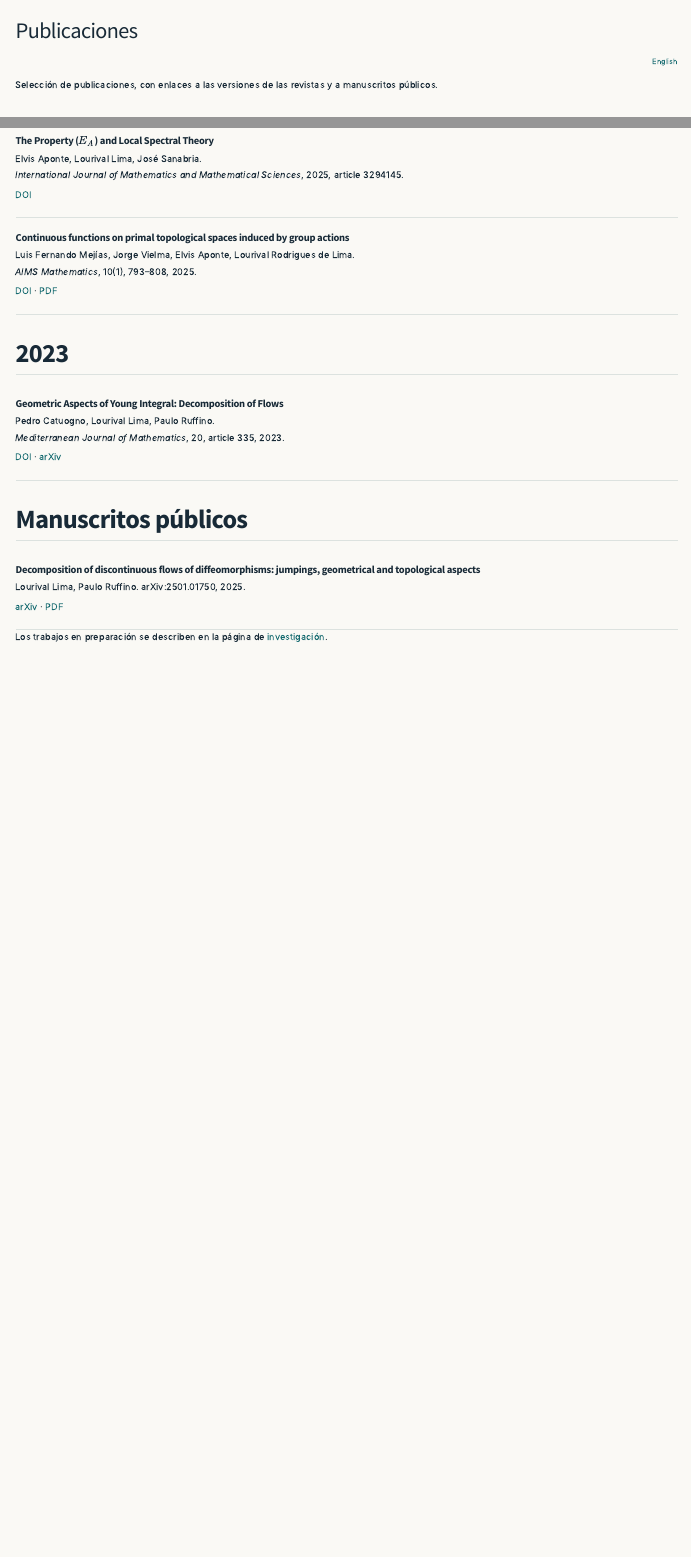
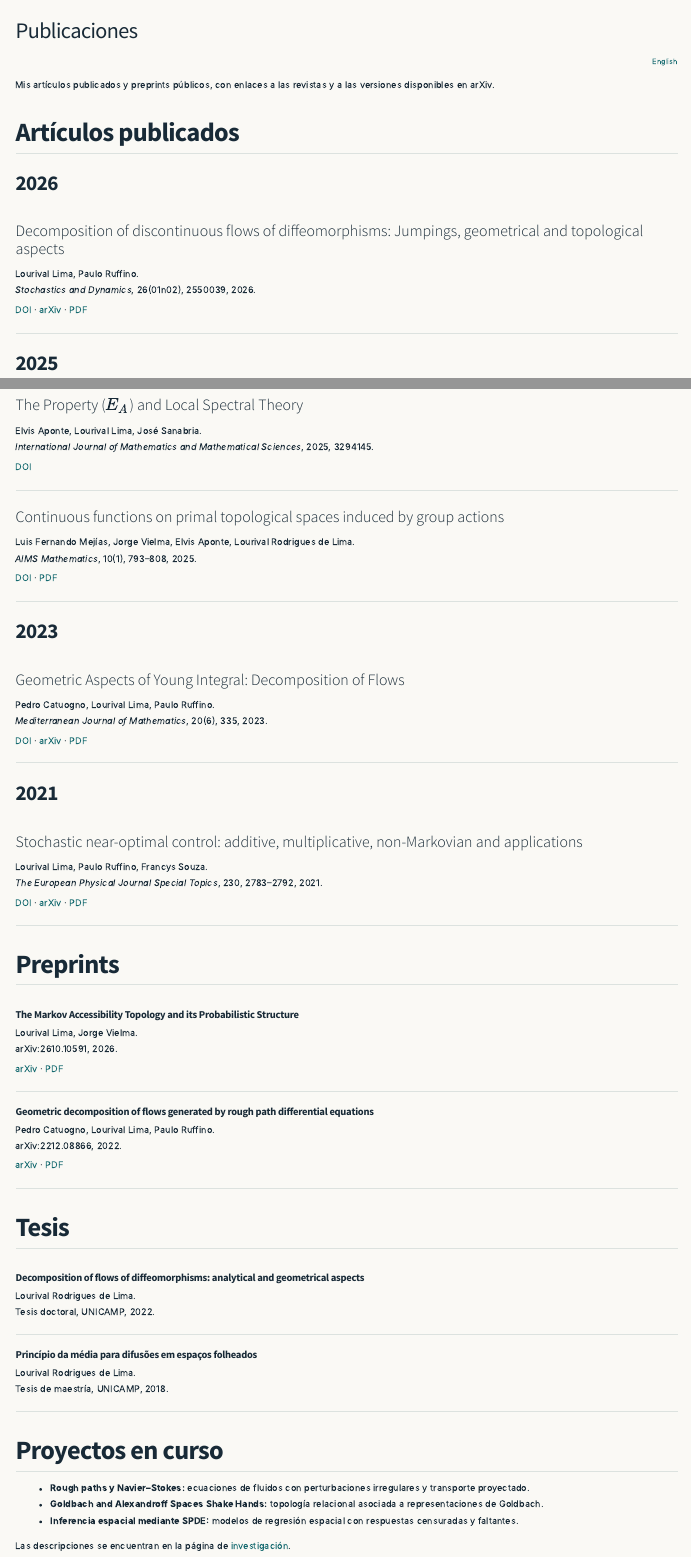
Before and after one commit to lourivalrodrigues/lourivalrodrigues.github.io, a Quarto document (es/publications.qmd): the page in a window 1100 px wide, from its top, and a second part further down, joined at a grey line. Rendered offline with R 4.5, knitr and Pandoc in place of Quarto, with nearby package versions; menus at the side of the page are left out.

Commit message:
Update publications and research

```diff
--- a/es/publications.qmd
+++ b/es/publications.qmd
@@ -1,51 +1,105 @@
 ---
 title: Publicaciones
 toc: true
-description: Sitio académico de Lourival Rodrigues de Lima.
+description: Publicaciones, preprints y proyectos de Lourival Rodrigues de Lima.
 ---
 
 ::: {.language-link}
 [English](../publications.html)
 :::
 
+Mis artículos publicados y preprints públicos, con enlaces a las revistas y a las versiones disponibles en arXiv.
 
-Selección de publicaciones, con enlaces a las versiones de las revistas y a manuscritos públicos.
+## Artículos publicados
 
-## 2025
+### 2026
 
 ::: {.publication}
-### The Property ($E_A$) and Local Spectral Theory
+#### Decomposition of discontinuous flows of diffeomorphisms: Jumpings, geometrical and topological aspects
+Lourival Lima, Paulo Ruffino.
+*Stochastics and Dynamics*, 26(01n02), 2550039, 2026.
+
+[DOI](https://doi.org/10.1142/S021949372550039X) · [arXiv](https://arxiv.org/abs/2501.01750) · [PDF](https://arxiv.org/pdf/2501.01750)
+:::
+
+### 2025
+
+::: {.publication}
+#### The Property ($E_A$) and Local Spectral Theory
 Elvis Aponte, Lourival Lima, José Sanabria.
-*International Journal of Mathematics and Mathematical Sciences*, 2025, article 3294145.
+*International Journal of Mathematics and Mathematical Sciences*, 2025, 3294145.
 
 [DOI](https://doi.org/10.1155/ijmm/3294145)
 :::
 
 ::: {.publication}
-### Continuous functions on primal topological spaces induced by group actions
+#### Continuous functions on primal topological spaces induced by group actions
 Luis Fernando Mejías, Jorge Vielma, Elvis Aponte, Lourival Rodrigues de Lima.
 *AIMS Mathematics*, 10(1), 793–808, 2025.
 
 [DOI](https://doi.org/10.3934/math.2025037) · [PDF](https://www.aimspress.com/aimspress-data/math/2025/1/PDF/math-10-01-037.pdf)
 :::
 
-## 2023
+### 2023
 
 ::: {.publication}
-### Geometric Aspects of Young Integral: Decomposition of Flows
+#### Geometric Aspects of Young Integral: Decomposition of Flows
 Pedro Catuogno, Lourival Lima, Paulo Ruffino.
-*Mediterranean Journal of Mathematics*, 20, article 335, 2023.
+*Mediterranean Journal of Mathematics*, 20(6), 335, 2023.
 
-[DOI](https://doi.org/10.1007/s00009-023-02539-3) · [arXiv](https://arxiv.org/abs/2204.03527)
+[DOI](https://doi.org/10.1007/s00009-023-02539-3) · [arXiv](https://arxiv.org/abs/2204.03527) · [PDF](https://arxiv.org/pdf/2204.03527)
 :::
 
-## Manuscritos públicos
+### 2021
 
 ::: {.publication}
-### Decomposition of discontinuous flows of diffeomorphisms: jumpings, geometrical and topological aspects
-Lourival Lima, Paulo Ruffino. arXiv:2501.01750, 2025.
+#### Stochastic near-optimal control: additive, multiplicative, non-Markovian and applications
+Lourival Lima, Paulo Ruffino, Francys Souza.
+*The European Physical Journal Special Topics*, 230, 2783–2792, 2021.
 
-[arXiv](https://arxiv.org/abs/2501.01750) · [PDF](https://arxiv.org/pdf/2501.01750)
+[DOI](https://doi.org/10.1140/epjs/s11734-021-00185-y) · [arXiv](https://arxiv.org/abs/2012.03081) · [PDF](https://arxiv.org/pdf/2012.03081)
 :::
 
-Los trabajos en preparación se describen en la página de [investigación](research.qmd).
+## Preprints
+
+::: {.publication}
+### The Markov Accessibility Topology and its Probabilistic Structure
+Lourival Lima, Jorge Vielma.
+arXiv:2610.10591, 2026.
+
+[arXiv](https://arxiv.org/abs/2610.10591) · [PDF](https://arxiv.org/pdf/2610.10591)
+:::
+
+::: {.publication}
+### Geometric decomposition of flows generated by rough path differential equations
+Pedro Catuogno, Lourival Lima, Paulo Ruffino.
+arXiv:2212.08866, 2022.
+
+[arXiv](https://arxiv.org/abs/2212.08866) · [PDF](https://arxiv.org/pdf/2212.08866)
+:::
+
+## Tesis
+
+::: {.publication}
+### Decomposition of flows of diffeomorphisms: analytical and geometrical aspects
+Lourival Rodrigues de Lima.
+Tesis doctoral, UNICAMP, 2022.
+
+
+:::
+
+::: {.publication}
+### Princípio da média para difusões em espaços folheados
+Lourival Rodrigues de Lima.
+Tesis de maestría, UNICAMP, 2018.
+
+
+:::
+
+## Proyectos en curso
+
+- **Rough paths y Navier–Stokes:** ecuaciones de fluidos con perturbaciones irregulares y transporte proyectado.
+- **Goldbach and Alexandroff Spaces Shake Hands:** topología relacional asociada a representaciones de Goldbach.
+- **Inferencia espacial mediante SPDE:** modelos de regresión espacial con respuestas censuradas y faltantes.
+
+Las descripciones se encuentran en la página de [investigación](research.qmd).
--- a/es/research.qmd
+++ b/es/research.qmd
@@ -24,2 +23,3 @@ Estos temas corresponden a trabajos en preparación. Sus manuscritos se incorpor
 
 ### Rough paths y Navier–Stokes
+Estudio de las ecuaciones de Navier–Stokes con perturbaciones de transporte irregulares. El proyecto se centra en el transporte proyectado y en las propiedades analíticas y geométricas de la dinámica resultante. El manuscrito se encuentra en preparación.
@@ -27,6 +26,18 @@ Estudio de ecuaciones de fluidos bajo perturbaciones irregulares, con énfasis e
 
-### Topología de Markov
-Trabajo sobre estructuras topológicas asociadas a relaciones y construcciones de tipo Markov.
+### Goldbach and Alexandroff Spaces Shake Hands
+Estudio de una topología relacional de Alexandroff sobre los enteros pares, construida a partir de representaciones de Goldbach. El objetivo es formular y estudiar caracterizaciones topológicas de la conjetura fuerte de Goldbach mediante accesibilidad, clausuras y propiedades de conexión y compacidad. El trabajo se encuentra en preparación.
 
-### Goldbach y espacios de Alexandroff
-Investigación de construcciones relacionales y espacios de Alexandroff asociados a representaciones de Goldbach.
+### Inferencia espacial mediante SPDE
+**Likelihood-based inference for spatial data with censored and missing responses via SPDE approach**
+
+Desarrollo de una metodología de máxima verosimilitud para regresión espacial con respuestas censuradas y faltantes. El enfoque utiliza una representación SPDE del campo gaussiano latente y una aproximación mediante un campo aleatorio de Markov gaussiano. La estimación combina un algoritmo EM de aproximación estocástica con operaciones de matrices dispersas. El proyecto incluye estudios de simulación y una aplicación a datos de carbono orgánico del suelo.
+
+### Topología de accesibilidad de Markov
+**The Markov Accessibility Topology and its Probabilistic Structure**, con Jorge Vielma.
+
+Estudio de una topología de Alexandroff asociada al operador de transición de una cadena de Markov en tiempo discreto. El trabajo relaciona accesibilidad probabilística, conjuntos absorbentes, irreducibilidad y el cociente de comunicación.
+
+El preprint ya está disponible: [arXiv:2610.10591](https://arxiv.org/abs/2610.10591).
+
+## Artículos y preprints
+Consulta la lista de [publicaciones](publications.qmd).
--- a/research.qmd
+++ b/research.qmd
@@ -24,2 +23,3 @@ These topics concern work in preparation. Manuscripts will be added when they ar
 
 ### Rough paths and Navier–Stokes
+Navier–Stokes equations under irregular transport perturbations. The project focuses on projected transport and the analytical and geometric properties of the resulting dynamics. A manuscript is in preparation.
@@ -27,3 +26,2 @@ Fluid equations under irregular perturbations, with an emphasis on projected tra
 
-### Markov topology
-Work on topological structures associated with relations and Markov-type constructions.
+### Goldbach and Alexandroff Spaces Shake Hands
@@ -32,0 +35,9 @@ Relational constructions and Alexandroff spaces associated with Goldbach represe
+### Markov accessibility topology
+**The Markov Accessibility Topology and its Probabilistic Structure**, with Jorge Vielma.
+
+An Alexandroff topology associated with the transition operator of a discrete-time Markov chain. The work connects probabilistic accessibility with absorbing sets, irreducibility, and the communication quotient.
+
+The preprint is publicly available: [arXiv:2610.10591](https://arxiv.org/abs/2610.10591).
+
+## Articles and preprints
+See the [publications list](publications.qmd).
```
Also changed, not shown: publications.qmd (+69 -15 lines), es/research.qmd (4 more changed lines), research.qmd (12 more changed lines).
